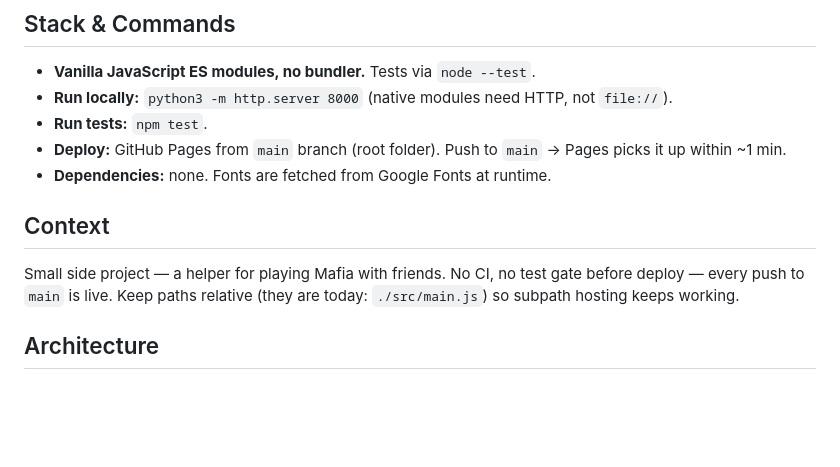
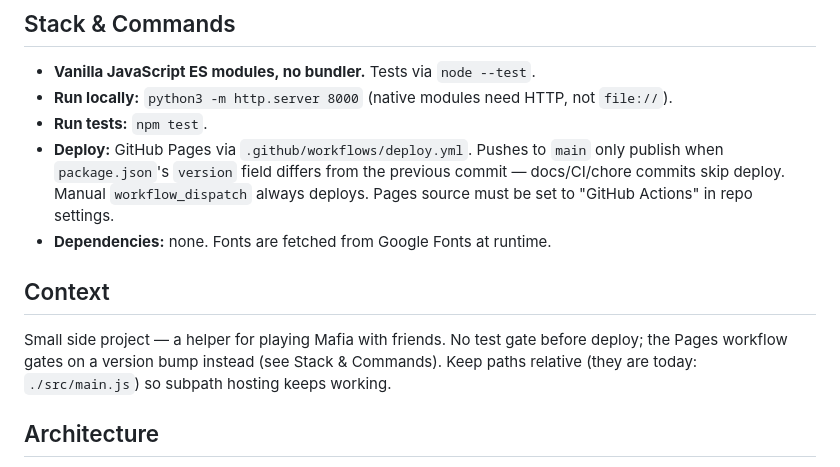
Before and after one commit to shatytskyi/mafia, a Markdown page: CLAUDE.md, the part around the change. Drawn GitHub-style; blank space fills up the shorter version.

Commit message:
docs(claude): note version-gated deploy workflow

```diff
--- a/CLAUDE.md
+++ b/CLAUDE.md
@@ -11,12 +11,12 @@ This file provides guidance to Claude Code (claude.ai/code) when working with co
 - **Vanilla JavaScript ES modules, no bundler.** Tests via `node --test`.
 - **Run locally:** `python3 -m http.server 8000` (native modules need HTTP, not `file://`).
 - **Run tests:** `npm test`.
-- **Deploy:** GitHub Pages from `main` branch (root folder). Push to `main` → Pages picks it up within ~1 min.
+- **Deploy:** GitHub Pages via `.github/workflows/deploy.yml`. Pushes to `main` only publish when `package.json`'s `version` field differs from the previous commit — docs/CI/chore commits skip deploy. Manual `workflow_dispatch` always deploys. Pages source must be set to "GitHub Actions" in repo settings.
 - **Dependencies:** none. Fonts are fetched from Google Fonts at runtime.
 
 ## Context
 
-Small side project — a helper for playing Mafia with friends. No CI, no test gate before deploy — every push to `main` is live. Keep paths relative (they are today: `./src/main.js`) so subpath hosting keeps working.
+Small side project — a helper for playing Mafia with friends. No test gate before deploy; the Pages workflow gates on a version bump instead (see Stack & Commands). Keep paths relative (they are today: `./src/main.js`) so subpath hosting keeps working.
 
 ## Architecture
 
```
